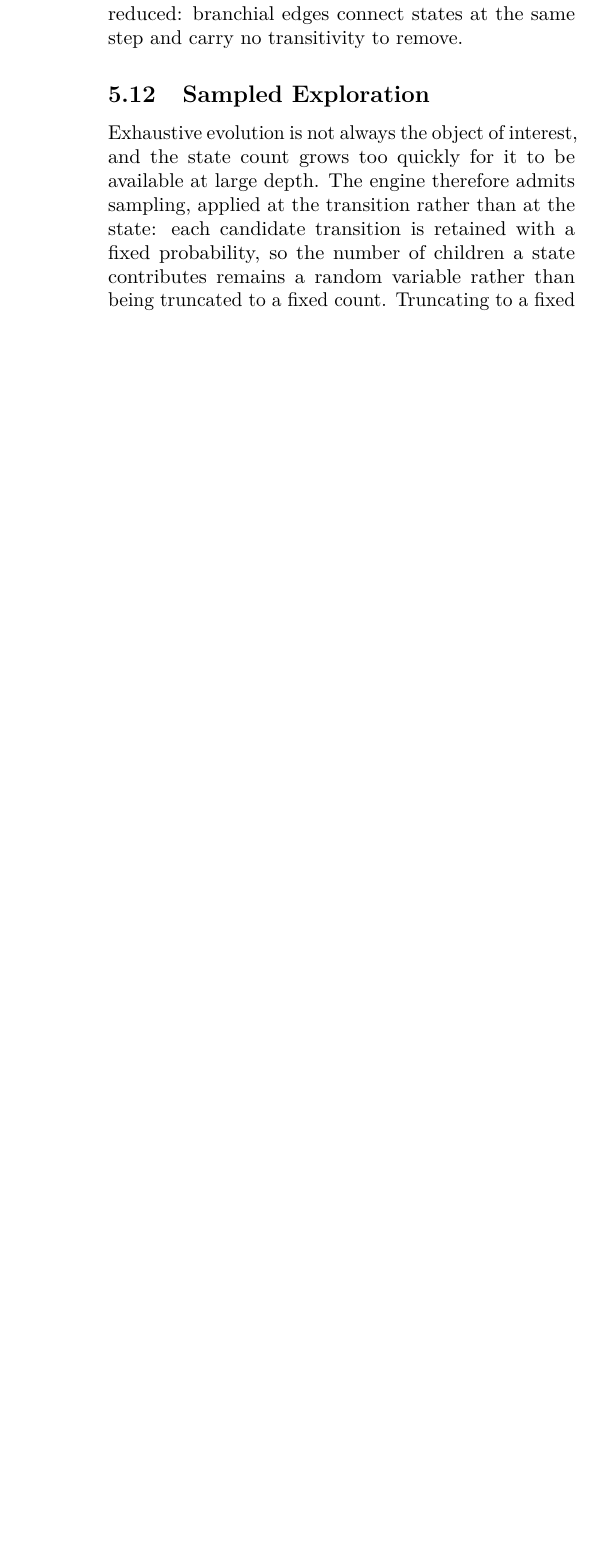
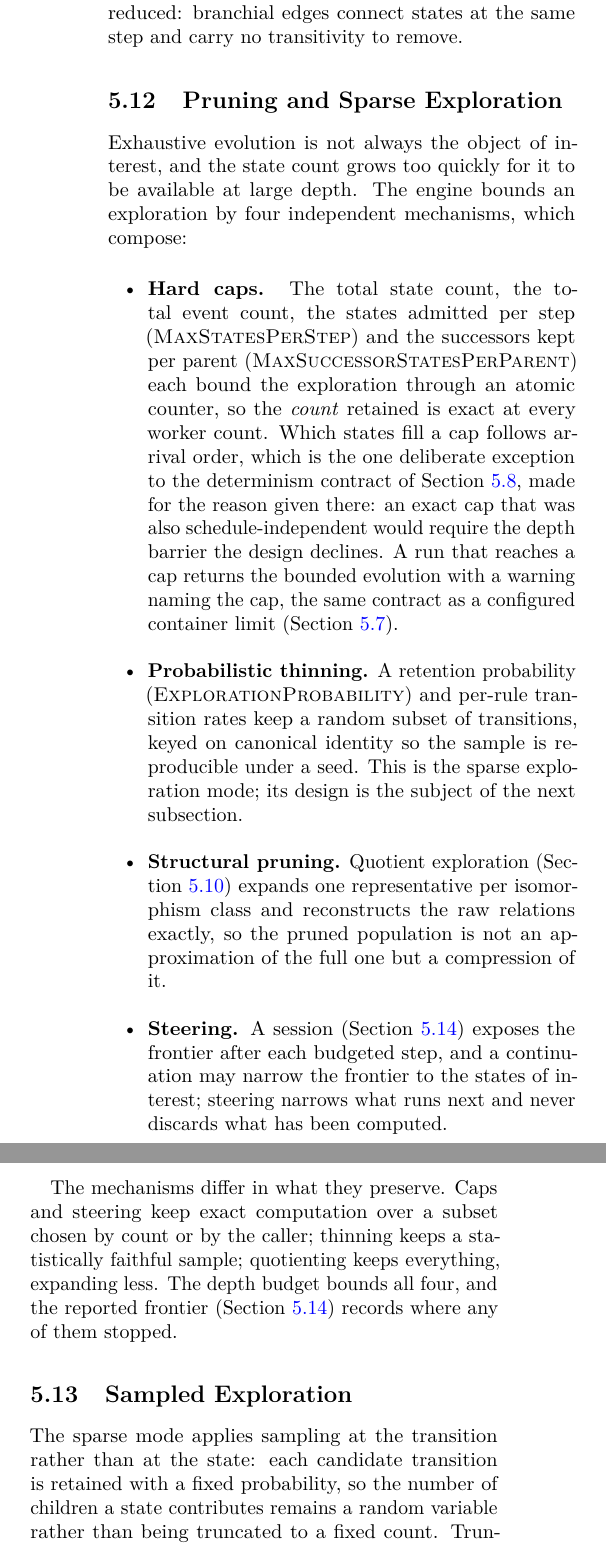
Before and after one commit to WolframInstitute/HypergraphRewritingEngine, a LaTeX paper (paper/main.tex): part of one column of page 13 of 35 before the commit and two parts of the columns of page 13 of 35 after it, the two joined at a grey line, cut so that both start at the same text, the shorter picture padded with empty space. Compiled offline with pdfLaTeX.

Commit message:
paper: pruning and sparse exploration have a subsection
The engine bounds an exploration by four composable mechanisms -- hard
caps (total states/events, MaxStatesPerStep, MaxSuccessorStatesPerParent;
exact in count, arrival-ordered in membership, the determinism section's
one stated exception), probabilistic thinning (ExplorationProbability
and per-rule transition rates, keyed on canonical identity), structural
pruning (quotient exploration with exact reconstruction) and steering
(session frontier narrowing) -- and the paper named none of them as a
feature: caps appeared only as an exclusion from the determinism
contract and sampling stood alone. The new subsection states the four,
what each preserves, and cross-references the sections that own their
mechanisms; Sampled Exploration now opens as the sparse mode.

Gate: builds at 35 pages; all four cross-references resolve; style
check 0 findings.

```diff
--- a/paper/main.tex
+++ b/paper/main.tex
@@ -985,11 +985,45 @@ the answer a function of the stored set alone.
 The reduction applies only to the causal graph. States, events and the branchial relation are never
 reduced: branchial edges connect states at the same step and carry no transitivity to remove.
 
+\subsection{Pruning and Sparse Exploration}
+\label{sec:pruning}
+
+Exhaustive evolution is not always the object of interest, and the state count grows too quickly
+for it to be available at large depth. The engine bounds an exploration by four independent
+mechanisms, which compose:
+
+\begin{itemize}
+\item \textbf{Hard caps.} The total state count, the total event count, the states admitted
+      per step (\textsc{MaxStatesPerStep}) and the successors kept per parent
+      (\textsc{MaxSuccessorStatesPerParent}) each bound the exploration through an atomic
+      counter, so the \emph{count} retained is exact at every worker count. Which states fill a
+      cap follows arrival order, which is the one deliberate exception to the determinism
+      contract of Section~\ref{sec:determinism}, made for the reason given there: an exact
+      cap that was also schedule-independent would require the depth barrier the design
+      declines. A run that reaches a cap returns the bounded evolution with a warning naming
+      the cap, the same contract as a configured container limit
+      (Section~\ref{sec:capacity}).
+\item \textbf{Probabilistic thinning.} A retention probability
+      (\textsc{ExplorationProbability}) and per-rule transition rates keep a random subset of
+      transitions, keyed on canonical identity so the sample is reproducible under a seed. This
+      is the sparse exploration mode; its design is the subject of the next subsection.
+\item \textbf{Structural pruning.} Quotient exploration (Section~\ref{sec:quotient}) expands
+      one representative per isomorphism class and reconstructs the raw relations exactly, so
+      the pruned population is not an approximation of the full one but a compression of it.
+\item \textbf{Steering.} A session (Section~\ref{sec:sessions}) exposes the frontier after
+      each budgeted step, and a continuation may narrow the frontier to the states of interest;
+      steering narrows what runs next and never discards what has been computed.
+\end{itemize}
+
+The mechanisms differ in what they preserve. Caps and steering keep exact computation over a
+subset chosen by count or by the caller; thinning keeps a statistically faithful sample;
+quotienting keeps everything, expanding less. The depth budget bounds all four, and the
+reported frontier (Section~\ref{sec:sessions}) records where any of them stopped.
+
 \subsection{Sampled Exploration}
 \label{sec:sampling}
 
-Exhaustive evolution is not always the object of interest, and the state count grows too quickly
-for it to be available at large depth. The engine therefore admits sampling, applied at the
+The sparse mode applies sampling at the
 transition rather than at the state: each candidate transition is retained with a fixed
 probability, so the number of children a state contributes remains a random variable rather than
 being truncated to a fixed count. Truncating to a fixed count per state would collapse the
```
Also changed, not shown: paper/main.pdf.
